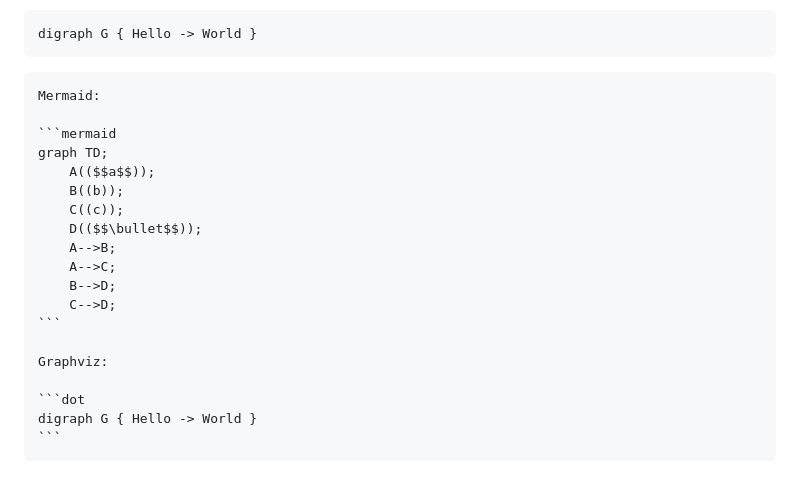
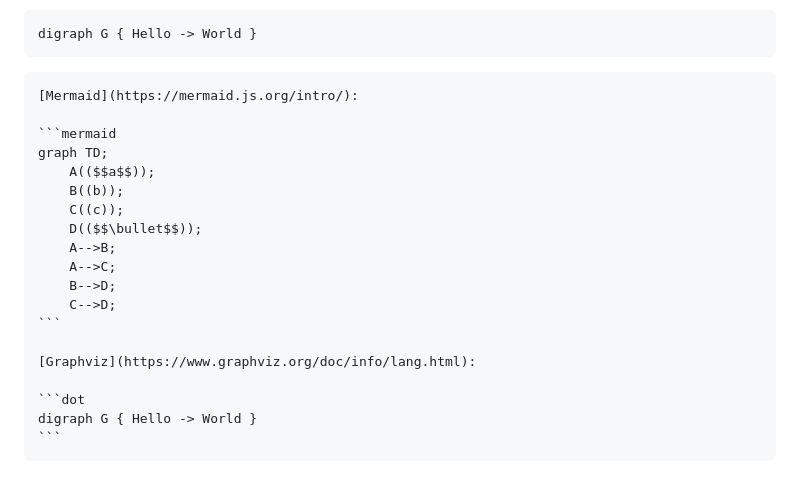
Before and after one commit to bhoward/focsipedia, a Markdown page: docs/styleGuide.md, the part around one of its changes. Rendered like a GitHub page.

`````diff
--- a/docs/styleGuide.md
+++ b/docs/styleGuide.md
@@ -364,7 +364,7 @@ digraph G { Hello -> World }
 ```
 
 ````
-Mermaid:
+[Mermaid](https://mermaid.js.org/intro/):
 
 ```mermaid
 graph TD;
@@ -378,7 +378,7 @@ graph TD;
     C-->D;
 ```
 
-Graphviz:
+[Graphviz](https://www.graphviz.org/doc/info/lang.html):
 
 ```dot
 digraph G { Hello -> World }
`````
Also changed, not shown: other parts of docs/styleGuide.md (+2 -2 lines).
